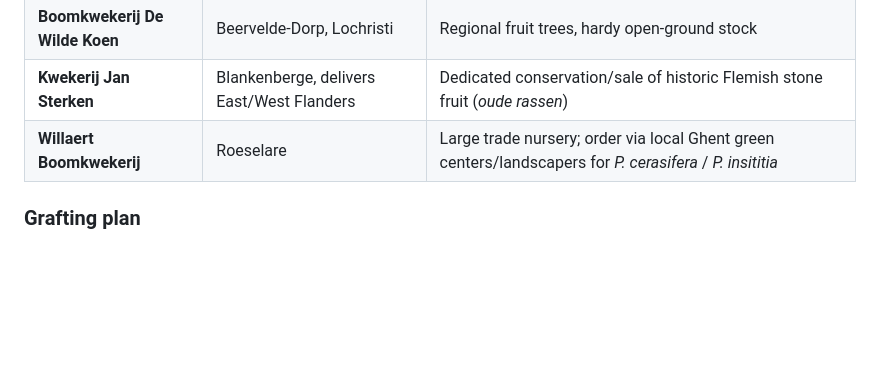
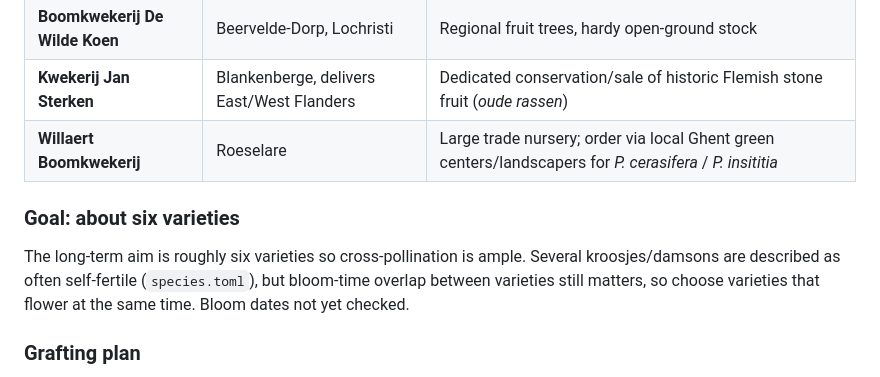
Before and after one commit to drewm1980/burgoyen-guilds, a Markdown page: docs/garden_guilds_research.md, the part around the change. Rendered like a GitHub page; blank space fills up the shorter version.

Commit message:
Plum patch: aim for about six varieties for ample pollination
Co-Authored-By: Claude Sonnet 5 <noreply@anthropic.com>

```diff
--- a/docs/garden_guilds_research.md
+++ b/docs/garden_guilds_research.md
@@ -182,6 +182,9 @@ Small, tart/sour, partly-freestone plums suited to both drying and hand-eating.
 | **Kwekerij Jan Sterken** | Blankenberge, delivers East/West Flanders | Dedicated conservation/sale of historic Flemish stone fruit (*oude rassen*) |
 | **Willaert Boomkwekerij** | Roeselare | Large trade nursery; order via local Ghent green centers/landscapers for *P. cerasifera* / *P. insititia* |
 
+### Goal: about six varieties
+The long-term aim is roughly six varieties so cross-pollination is ample. Several kroosjes/damsons are described as often self-fertile (`species.toml`), but bloom-time overlap between varieties still matters, so choose varieties that flower at the same time. Bloom dates not yet checked.
+
 ### Grafting plan
 *Pitch framing: present this guild as a **diverse plum patch** (risk-spreading, longer harvest season, heritage varieties), not as a place to trial every available variety.*
 *   **Sucker-grafting**: plums (especially *P. cerasifera* rootstock, which suckers freely) allow new scion varieties to be top-worked onto root suckers over time — a practical way to diversify the patch's varieties without buying new whole trees.
```
Also changed, not shown: docs/garden_guilds.marp.md (+1 -1 lines).
